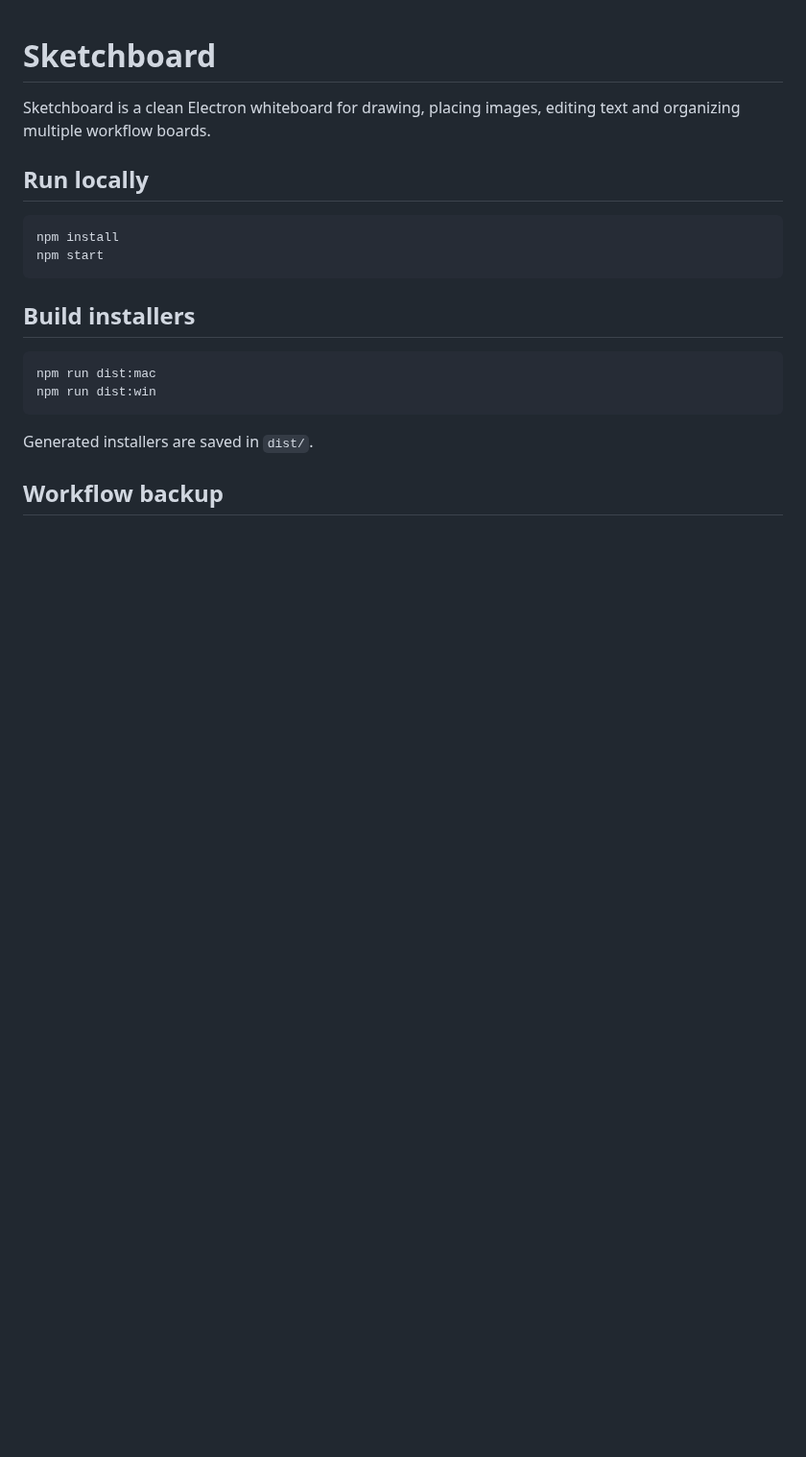
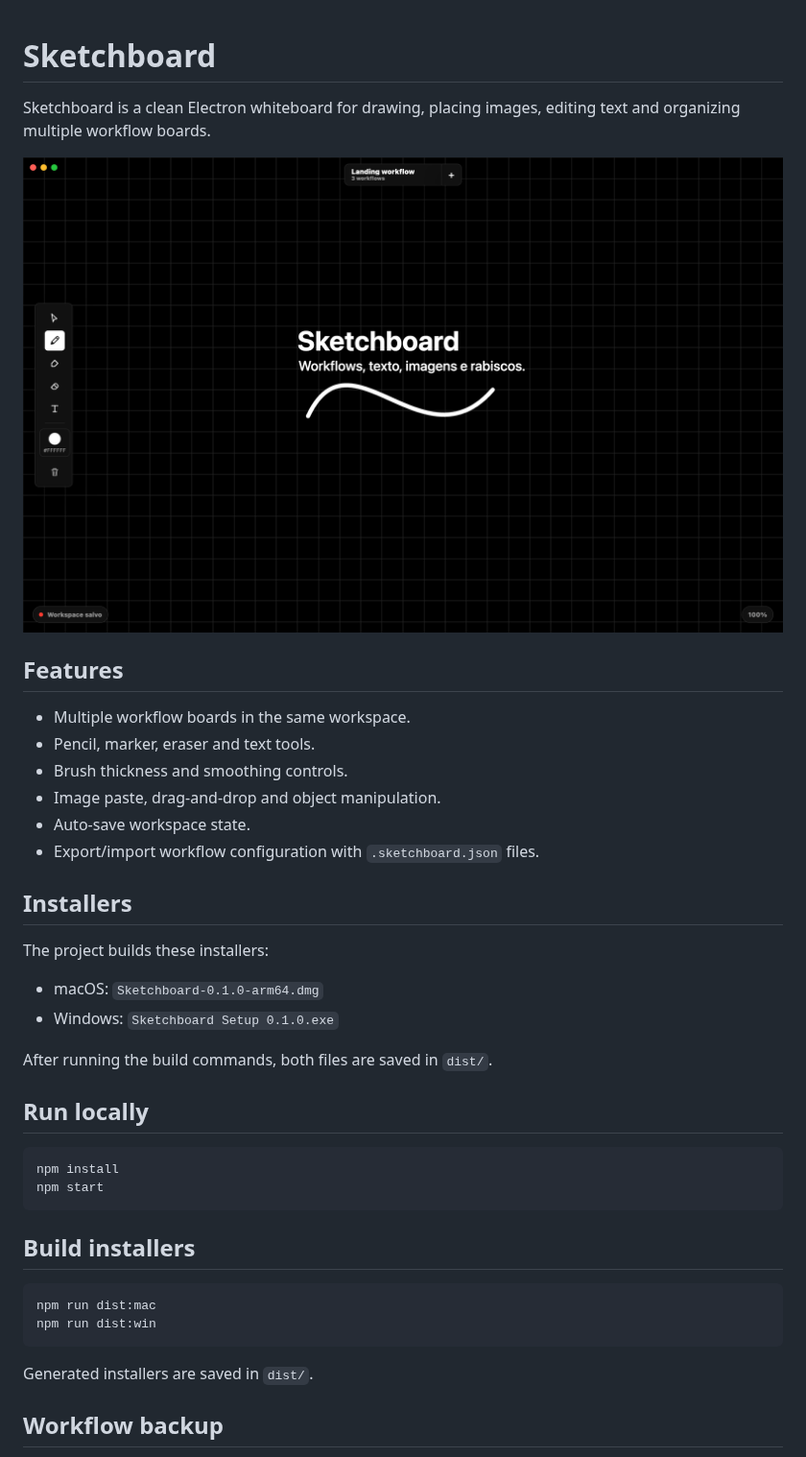
Before and after one commit to kaikynetto/sketchboard, a Markdown page: README.md, the part around the change. Shown at 96% size. GitHub-like rendering; pictures changed too: docs/screenshot.png (added); blank space fills up the shorter version.

Commit message:
Add README screenshot

```diff
--- a/README.md
+++ b/README.md
@@ -1,6 +1,26 @@
 # Sketchboard
 
 Sketchboard is a clean Electron whiteboard for drawing, placing images, editing text and organizing multiple workflow boards.
+
+![Sketchboard screenshot](docs/screenshot.png)
+
+## Features
+
+- Multiple workflow boards in the same workspace.
+- Pencil, marker, eraser and text tools.
+- Brush thickness and smoothing controls.
+- Image paste, drag-and-drop and object manipulation.
+- Auto-save workspace state.
+- Export/import workflow configuration with `.sketchboard.json` files.
+
+## Installers
+
+The project builds these installers:
+
+- macOS: `Sketchboard-0.1.0-arm64.dmg`
+- Windows: `Sketchboard Setup 0.1.0.exe`
+
+After running the build commands, both files are saved in `dist/`.
 
 ## Run locally
 
```
Also changed, not shown: 1 other file.
